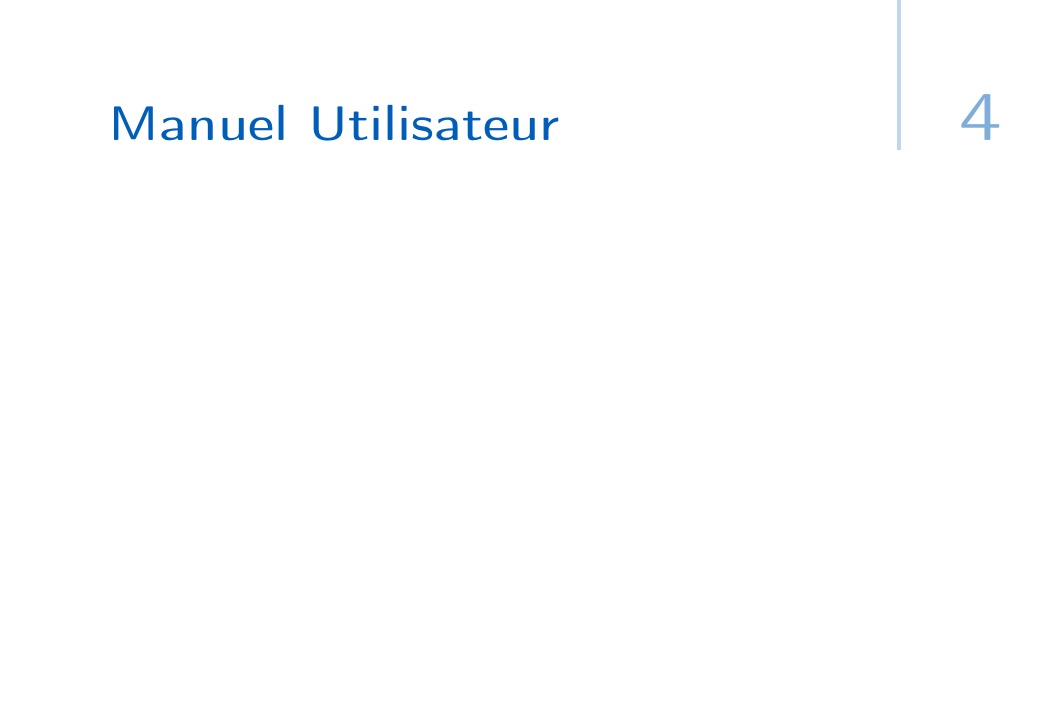
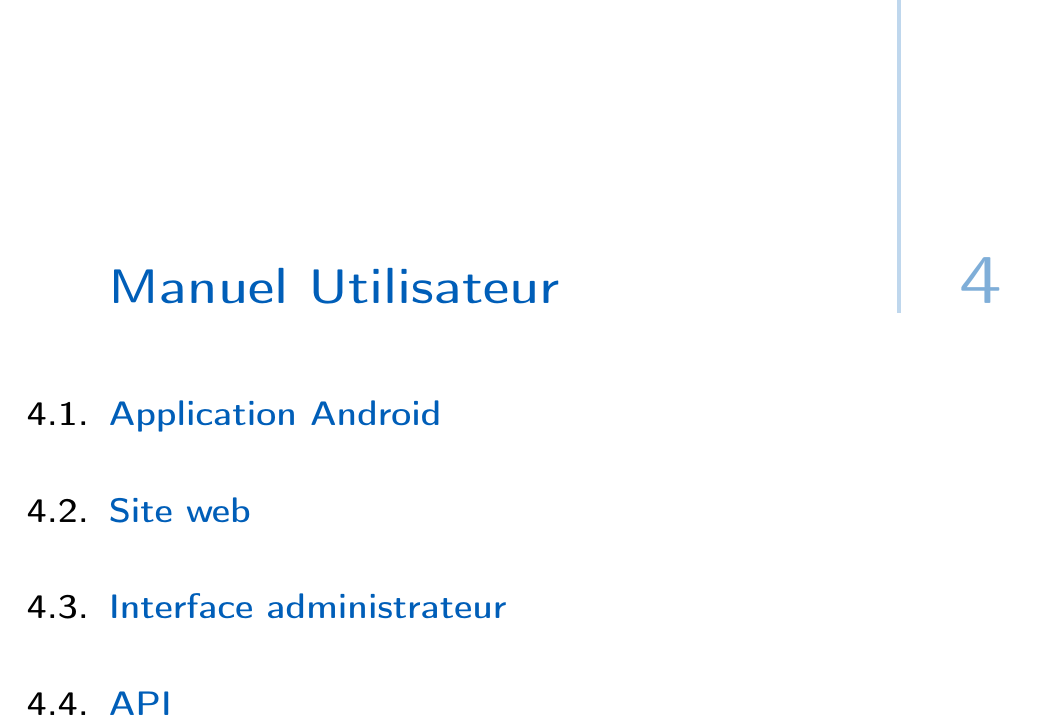
Before and after one commit to PRO3600-Developpement-Informatique/GhostRun, a LaTeX thesis (documents/rapport/main.tex, which reads documents/rapport/chapters/80-manuel.tex): part of page 8 of 11, cut so that both start at the same text, the shorter picture padded with empty space. Compiled offline with pdfLaTeX.

Commit message:
manuel utilisateur sections

```diff
--- a/documents/rapport/chapters/80-manuel.tex
+++ b/documents/rapport/chapters/80-manuel.tex
@@ -1 +1,12 @@
 \chapter{Manuel Utilisateur}
+
+\section{Application Android}
+
+
+\section{Site web}
+
+
+\section{Interface administrateur}
+
+
+\section{API}
```
